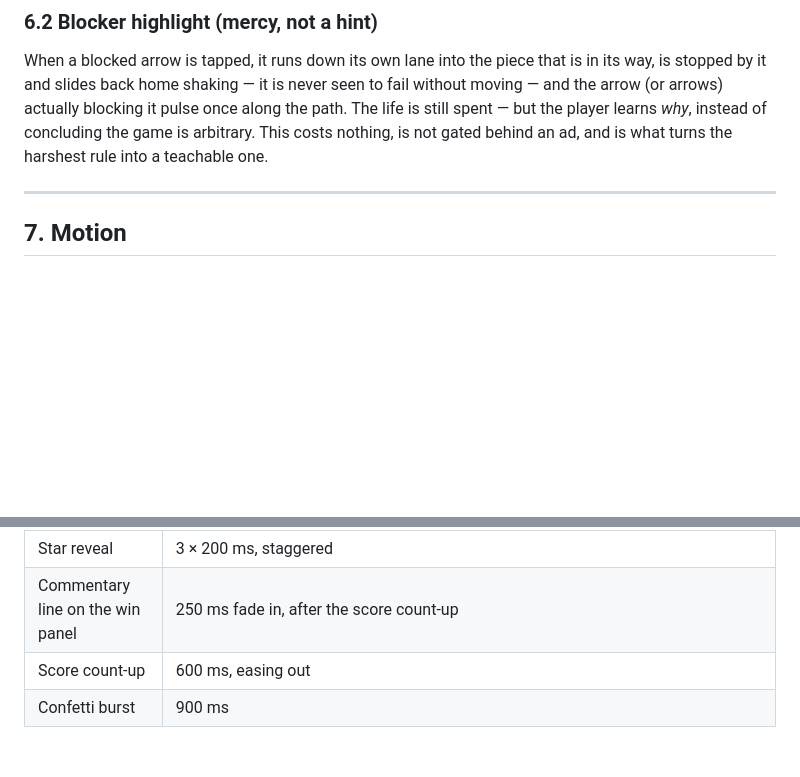
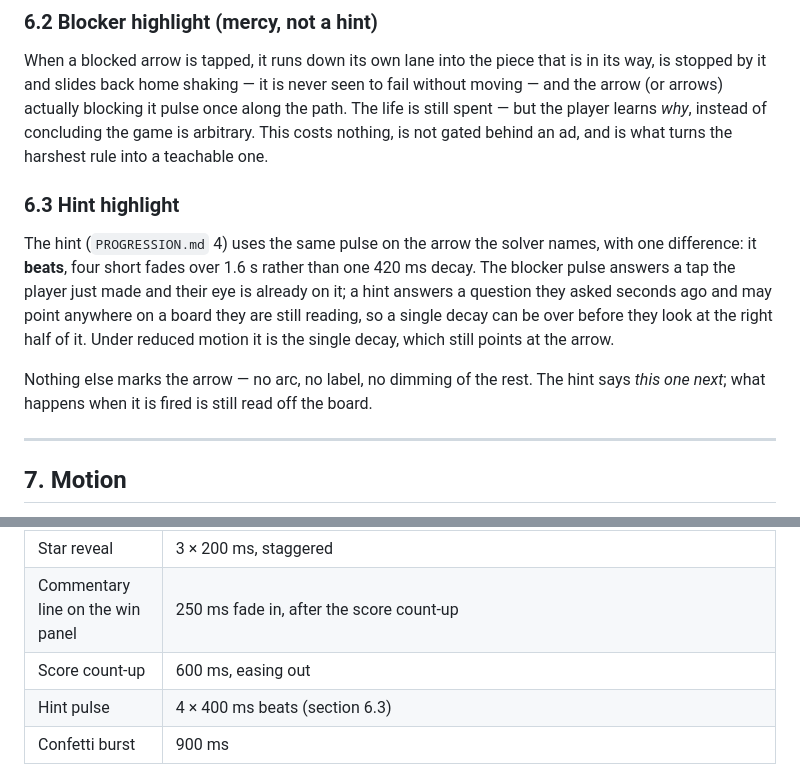
Before and after one commit to Eren-Ozcan/arrow-crack, a Markdown page: ART.md, 2 parts joined by grey strips. Drawn GitHub-style; blank space fills up the shorter version.

```diff
--- a/ART.md
+++ b/ART.md
@@ -471,6 +471,20 @@ _why_, instead of concluding the game is arbitrary. This costs nothing, is
 not gated behind an ad, and is what turns the harshest rule into a teachable
 one.
 
+### 6.3 Hint highlight
+
+The hint (`PROGRESSION.md` 4) uses the same pulse on the arrow the solver
+names, with one difference: it **beats**, four short fades over 1.6 s rather
+than one 420 ms decay. The blocker pulse answers a tap the player just made
+and their eye is already on it; a hint answers a question they asked seconds
+ago and may point anywhere on a board they are still reading, so a single
+decay can be over before they look at the right half of it. Under reduced
+motion it is the single decay, which still points at the arrow.
+
+Nothing else marks the arrow — no arc, no label, no dimming of the rest. The
+hint says _this one next_; what happens when it is fired is still read off
+the board.
+
 ---
 
 ## 7. Motion
@@ -486,6 +500,7 @@ Fast, because the player taps in sequences.
 | Star reveal                             | 3 × 200 ms, staggered                                                                                                                                                                                                                                                                                                                                                                                                                                                                                                                                                                                                                                                                                                       |
 | Commentary line on the win panel        | 250 ms fade in, after the score count-up                                                                                                                                                                                                                                                                                                                                                                                                                                                                                                                                                                                                                                                                                    |
 | Score count-up                          | 600 ms, easing out                                                                                                                                                                                                                                                                                                                                                                                                                                                                                                                                                                                                                                                                                                          |
+| Hint pulse                              | 4 × 400 ms beats (section 6.3)                                                                                                                                                                                                                                                                                                                                                                                                                                                                                                                                                                                                                                                                                              |
 | Confetti burst                          | 900 ms                                                                                                                                                                                                                                                                                                                                                                                                                                                                                                                                                                                                                                                                                                                      |
 
 Input is not locked during playback: a tap that lands while another shot is
```
Also changed, not shown: ADS.md (+17 -10 lines), ROADMAP.md (+6 -5 lines).
